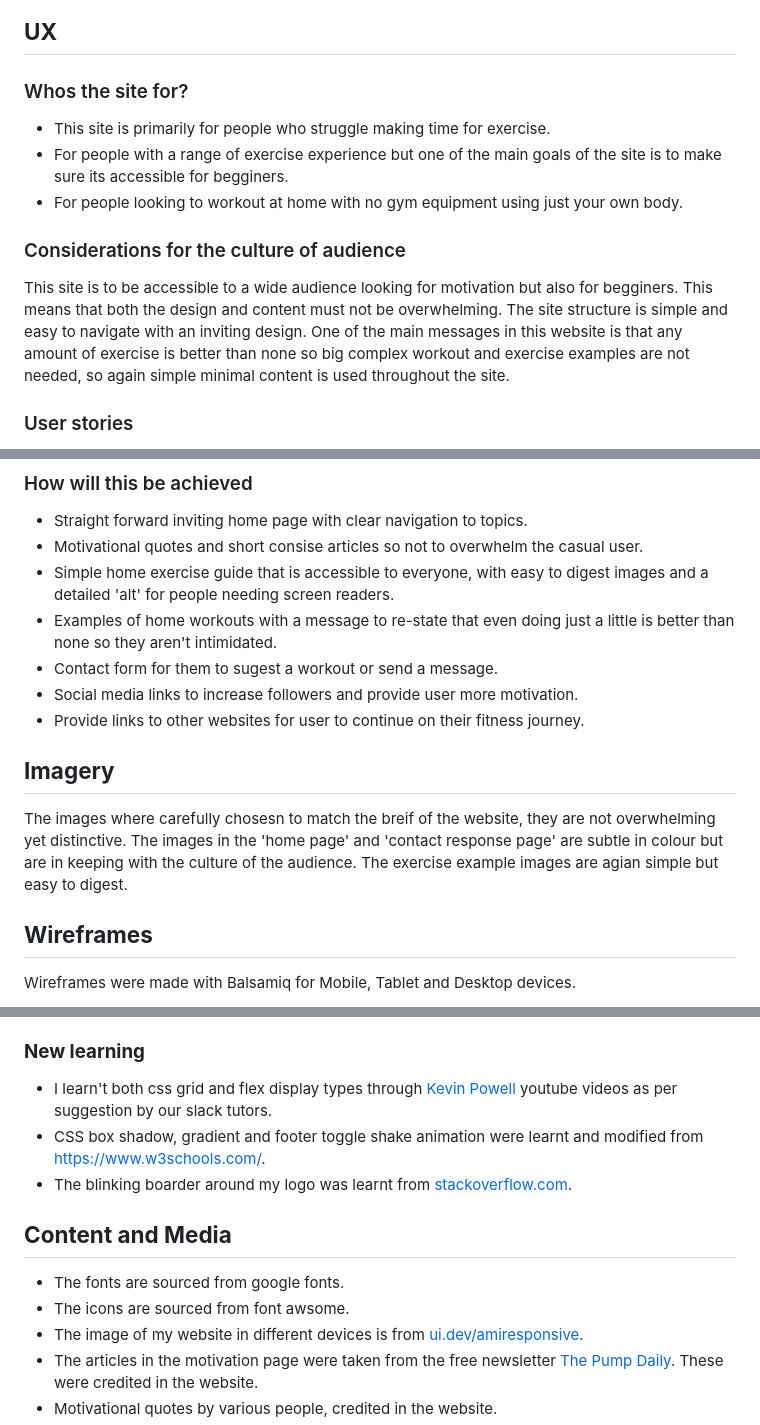
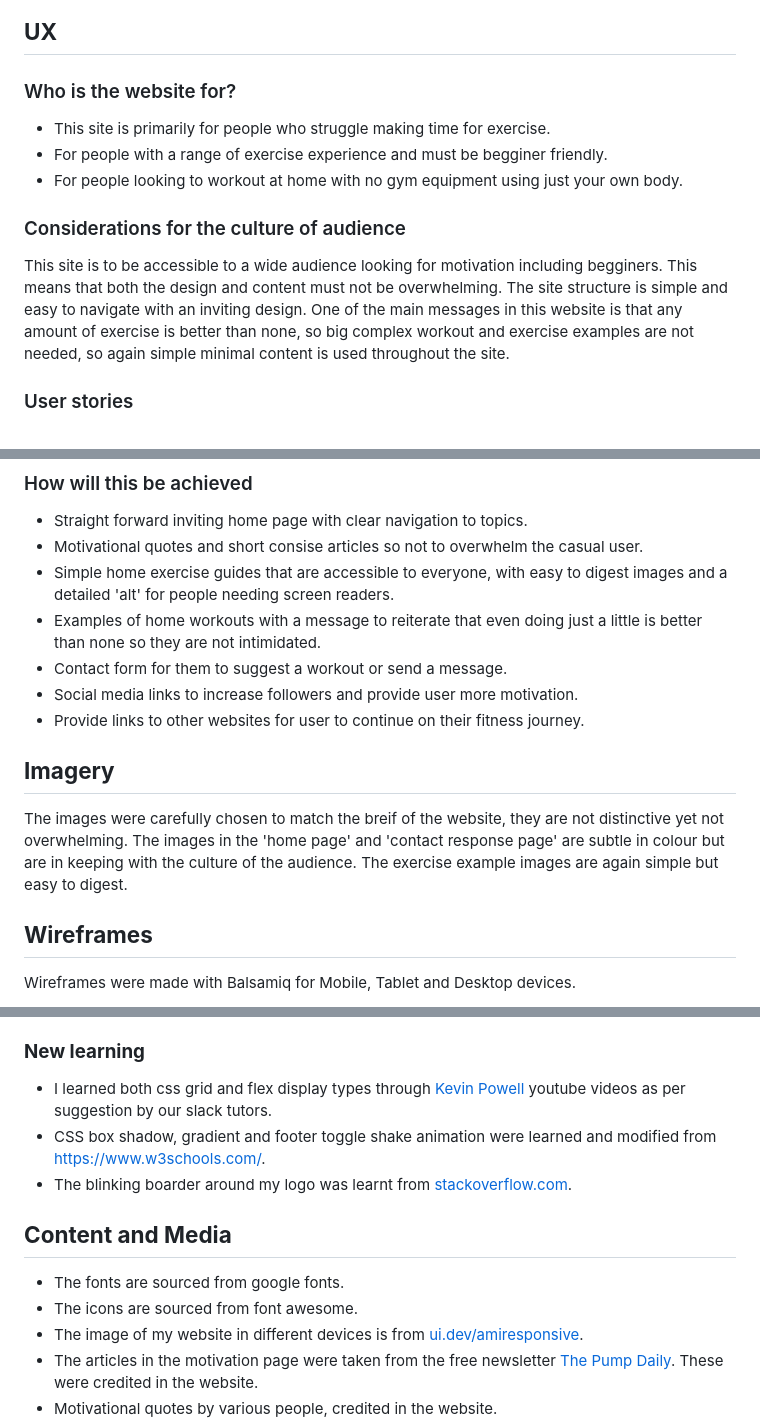
Before and after one commit to DavidDock/bodyweight-home-fitness, a Markdown page: README.md, 3 parts joined by grey strips. Rendered like a GitHub page.

```diff
--- a/README.md
+++ b/README.md
@@ -7,16 +7,16 @@ Bodyweight Home Fitness is a site that provides motivation for people to exercis
 
 ## **UX**
 
-### Whos the site for?
+### Who is the website for?
 
 * This site is primarily for people who struggle making time for exercise.
-* For people with a range of exercise experience but one of the main goals of the site is to make sure its accessible for begginers.
+* For people with a range of exercise experience and must be begginer friendly.
 * For people looking to workout at home with no gym equipment using just your own body.
 
 ### Considerations for the culture of audience
 
-This site is to be accessible to a wide audience looking for motivation but also for begginers. This means that both the design and content must not be overwhelming. The site structure is simple and easy to navigate with an inviting design.
-One of the main messages in this website is that any amount of exercise is better than none so big complex workout and exercise examples are not needed, so again simple minimal content is used throughout the site.
+This site is to be accessible to a wide audience looking for motivation including begginers. This means that both the design and content must not be overwhelming. The site structure is simple and easy to navigate with an inviting design.
+One of the main messages in this website is that any amount of exercise is better than none, so big complex workout and exercise examples are not needed, so again simple minimal content is used throughout the site.
 
 ### User stories
 
@@ -48,15 +48,15 @@ One of the main messages in this website is that any amount of exercise is bette
 
 * Straight forward inviting home page with clear navigation to topics.
 * Motivational quotes and short consise articles so not to overwhelm the casual user.
-* Simple  home exercise guide that is accessible to everyone, with easy to digest images and a detailed 'alt' for people needing screen readers.
-* Examples of  home workouts with a message to re-state that even doing just a little is better than none so they aren't intimidated.
-* Contact form for them to sugest a workout or send a message.
+* Simple  home exercise guides that are accessible to everyone, with easy to digest images and a detailed 'alt' for people needing screen readers.
+* Examples of  home workouts with a message to reiterate that even doing just a little is better than none so they are not intimidated.
+* Contact form for them to suggest a workout or send a message.
 * Social media links to increase followers and provide user more motivation.
 * Provide links to other websites for user to continue on their fitness journey.
 
 ## **Imagery** ##
 
-The images where carefully chosesn to match the breif of the website, they are not overwhelming yet distinctive. The images in the 'home page' and 'contact response page' are subtle in colour but are in keeping with the culture of the audience. The exercise example images are agian simple but easy to digest.
+The images were carefully chosen to match the breif of the website, they are not distinctive yet not overwhelming. The images in the 'home page' and 'contact response page' are subtle in colour but are in keeping with the culture of the audience. The exercise example images are again simple but easy to digest.
 
 ## **Wireframes**
 
@@ -251,14 +251,14 @@ HTML and CSS were used to build the website.
 
 ### **New learning**
 
-* I learn't both css grid and flex display types through [Kevin Powell](https://www.youtube.com/@KevinPowell) youtube videos as per suggestion by our slack tutors.
-* CSS box shadow, gradient and footer toggle shake animation were learnt and modified from [https://www.w3schools.com/](https://www.w3schools.com/).
+* I learned both css grid and flex display types through [Kevin Powell](https://www.youtube.com/@KevinPowell) youtube videos as per suggestion by our slack tutors.
+* CSS box shadow, gradient and footer toggle shake animation were learned and modified from [https://www.w3schools.com/](https://www.w3schools.com/).
 * The blinking boarder around my logo was learnt from [stackoverflow.com](https://stackoverflow.com/questions/51764992/blink-border-3-times-1-second-per-loop-in-css).
 
 ## **Content and Media**
 
 * The fonts are sourced from google fonts.
-* The icons are sourced from font awsome.
+* The icons are sourced from font awesome.
 * The image of my website in different devices is from [ui.dev/amiresponsive](ui.dev/amiresponsive).
 * The articles in the motivation page were taken from the free newsletter [The Pump Daily](https://schwarzenegger.ck.page/0943ca5e13). These were credited in the website.
 * Motivational quotes by various people, credited in the website.
```
Also changed, not shown: other parts of README.md (+15 -15 lines).
